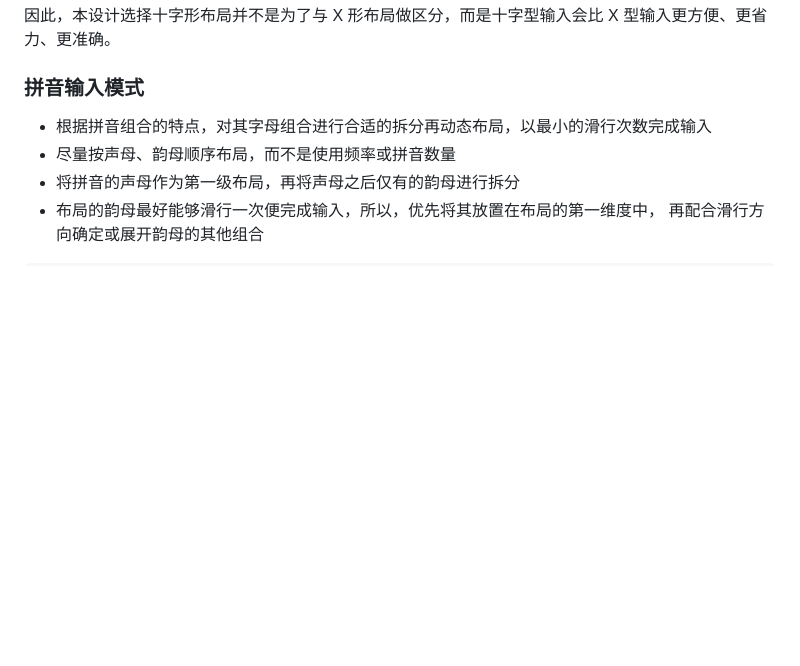
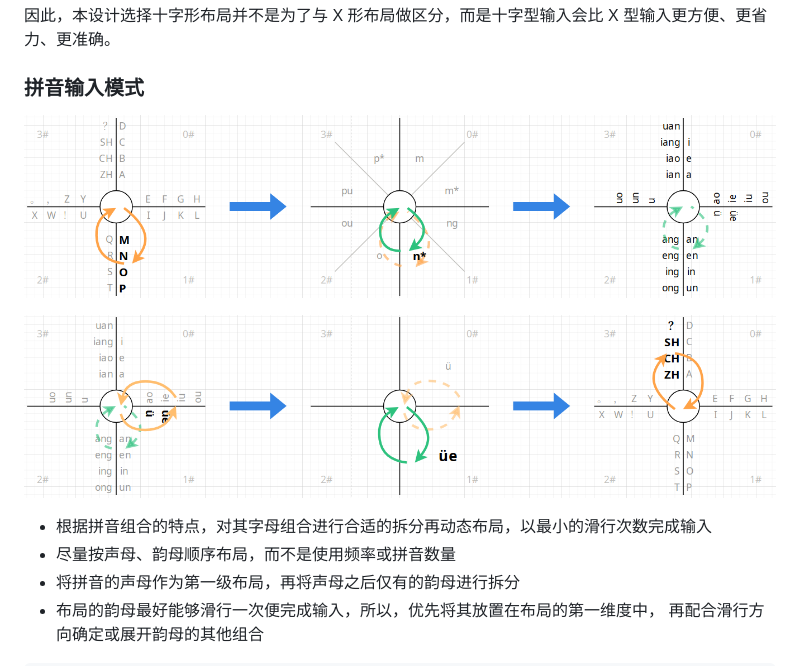
Before and after one commit to crazydan-studio/kuaizi-ime, a Markdown page: docs/design/cross-mode.md, the part around the change. Drawn GitHub-style; pictures changed too: docs/design/cross-mode/70-pinyin-input-step-1.png (added), docs/design/cross-mode/70-pinyin-input-step-2.png (added); blank space fills up the shorter version.

Commit message:
Docs: 更新《十字型输入的交互设计》

```diff
--- a/docs/design/cross-mode.md
+++ b/docs/design/cross-mode.md
@@ -242,6 +242,10 @@ X 型输入更方便、更省力、更准确。
 
 ### 拼音输入模式
 
+![](./cross-mode/70-pinyin-input-step-1.png)
+
+![](./cross-mode/70-pinyin-input-step-2.png)
+
 - 根据拼音组合的特点，对其字母组合进行合适的拆分再动态布局，以最小的滑行次数完成输入
 - 尽量按声母、韵母顺序布局，而不是使用频率或拼音数量
 - 将拼音的声母作为第一级布局，再将声母之后仅有的韵母进行拆分
```
